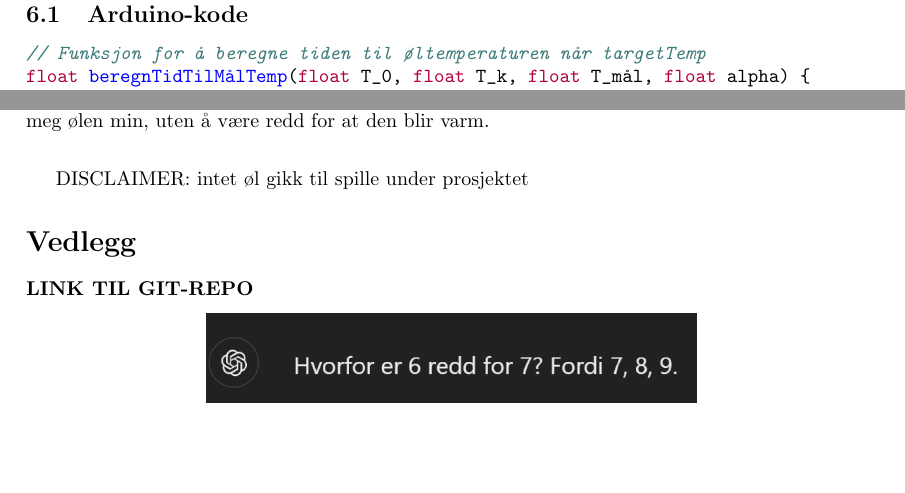
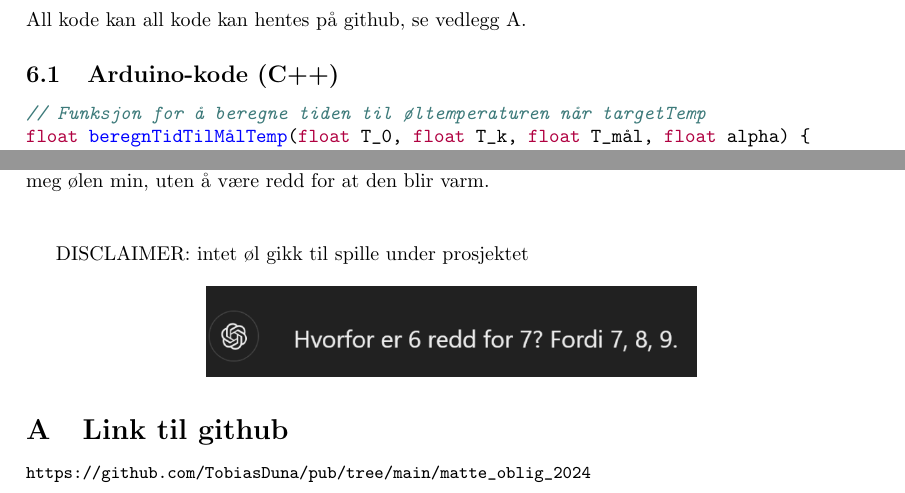
Before and after one commit to TobiasDuna/pub, a LaTeX document (matte_oblig_2024/latex/NomesKopp.tex): two parts of pages 6 and 7 of 7, joined at a grey line, cut at the place of the change, the shorter picture padded with empty space. Compiled offline with pdfLaTeX.

Commit message:
Små endringer

```diff
--- a/matte_oblig_2024/latex/NomesKopp.tex
+++ b/matte_oblig_2024/latex/NomesKopp.tex
@@ -132,9 +138,12 @@ Etter en test med vann var jeg klar for å teste systemet mitt med øl. Jeg jekk
     \caption{Bilde av oppkoblingen}
     \label{fig:oppkobling}
 \end{figure}
-
-\section{Kodene}
-\subsection{Arduino-kode}
+\newpage
+\section{Kode}
+\label{Kode}
+All kode kan all kode kan hentes på github, se vedlegg \ref{github}.
+\subsection{Arduino-kode (C++)}
+\label{C++}
 \begin{minted}{C++}
 // Funksjon for å beregne tiden til øltemperaturen når targetTemp
 float beregnTidTilMålTemp(float T_0, float T_k, float T_mål, float alpha) {
@@ -209,15 +219,20 @@ def plot_newtons_avkjøling(T_0, T_1, T_k, tid, dt):
 \end{minted}
 
 \section{Konklusjon}
+\label{Konklusjon}
 Jeg kan fint konkludere med at jeg, og gruppen, har oppnådd målet. Nå kan jeg trygt sette fra meg ølen min, uten å være redd for at den blir varm.
 \vfill
 DISCLAIMER: intet øl gikk til spille under prosjektet
 
-\section*{Vedlegg}
-\textbf{LINK TIL GIT-REPO}
 \begin{center}
     \includegraphics{GPT_math_joke.png}
 \end{center}
+
+\appendix
+\small \section{Link til github}
+\label{github}
+\textbf{\url{https://github.com/TobiasDuna/pub/tree/main/matte_oblig_2024}}
+
 \end{document}
 \section*{Referanser}
 Forfatter, Tittel, Utgiverinformasjon, år. \\
```
Also changed, not shown: matte_oblig_2024/latex/NomesKopp.tex (15 more changed lines), 8 other files.
